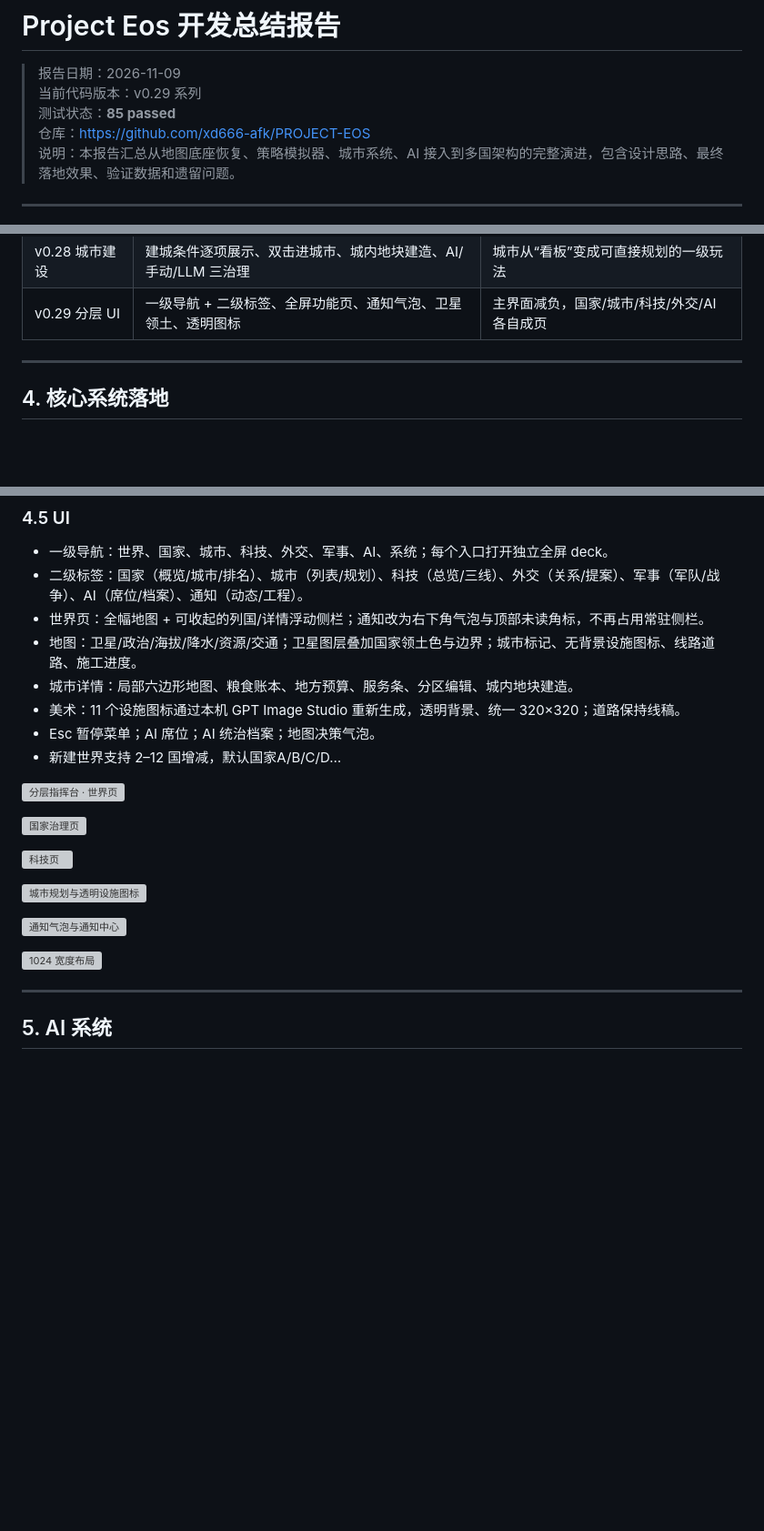
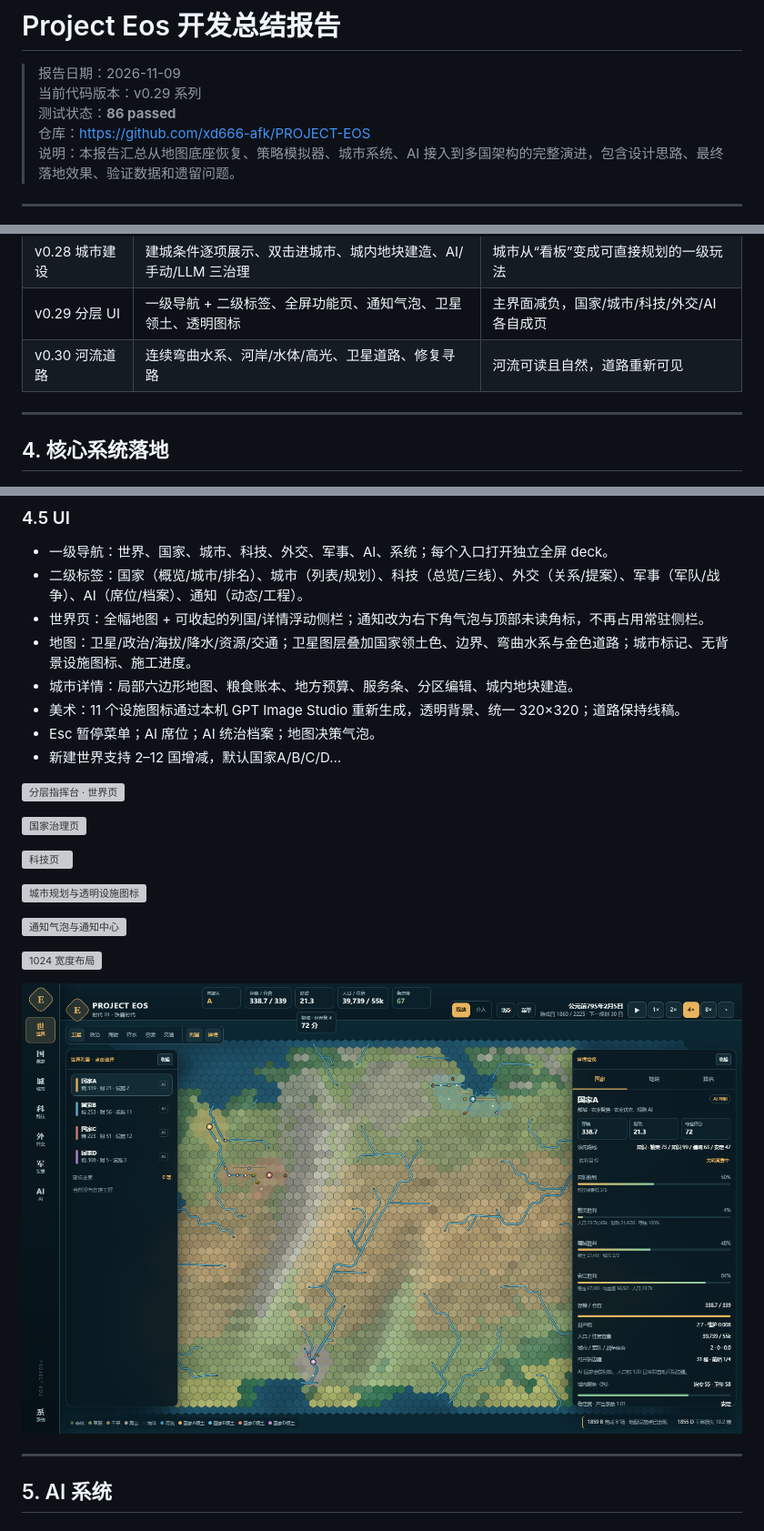
Before and after one commit to xd666-afk/PROJECT-EOS, a Markdown page: PROJECT_EOS_DEVELOPMENT_REPORT.md, 3 parts joined by grey strips. Shown at 91% size. Rendered like a GitHub page; pictures changed too: docs/report_assets/ui_v030_rivers_roads.png (added); blank space fills up the shorter version; grey boxes are pictures that could not be loaded.

```diff
--- a/PROJECT_EOS_DEVELOPMENT_REPORT.md
+++ b/PROJECT_EOS_DEVELOPMENT_REPORT.md
@@ -2,7 +2,7 @@
 
 > 报告日期：2026-11-09
 > 当前代码版本：v0.29 系列
-> 测试状态：**85 passed**
+> 测试状态：**86 passed**
 > 仓库：<https://github.com/xd666-afk/PROJECT-EOS>
 > 说明：本报告汇总从地图底座恢复、策略模拟器、城市系统、AI 接入到多国架构的完整演进，包含设计思路、最终落地效果、验证数据和遗留问题。
 
@@ -144,6 +144,7 @@ AgentScheduler ── deepcopy(observation) ──> HeuristicAgent / OpenAICompa
 | v0.27 科技三线 | 科技/政治/经济三线，按时代重命名节点 | BC800 自动点亮青铜、早期文字、基本哲学 |
 | v0.28 城市建设 | 建城条件逐项展示、双击进城市、城内地块建造、AI/手动/LLM 三治理 | 城市从“看板”变成可直接规划的一级玩法 |
 | v0.29 分层 UI | 一级导航 + 二级标签、全屏功能页、通知气泡、卫星领土、透明图标 | 主界面减负，国家/城市/科技/外交/AI 各自成页 |
+| v0.30 河流道路 | 连续弯曲水系、河岸/水体/高光、卫星道路、修复寻路 | 河流可读且自然，道路重新可见 |
 
 ---
 
@@ -233,7 +234,7 @@ AgentScheduler ── deepcopy(observation) ──> HeuristicAgent / OpenAICompa
 - 一级导航：世界、国家、城市、科技、外交、军事、AI、系统；每个入口打开独立全屏 deck。
 - 二级标签：国家（概览/城市/排名）、城市（列表/规划）、科技（总览/三线）、外交（关系/提案）、军事（军队/战争）、AI（席位/档案）、通知（动态/工程）。
 - 世界页：全幅地图 + 可收起的列国/详情浮动侧栏；通知改为右下角气泡与顶部未读角标，不再占用常驻侧栏。
-- 地图：卫星/政治/海拔/降水/资源/交通；卫星图层叠加国家领土色与边界；城市标记、无背景设施图标、线路道路、施工进度。
+- 地图：卫星/政治/海拔/降水/资源/交通；卫星图层叠加国家领土色、边界、弯曲水系与金色道路；城市标记、无背景设施图标、施工进度。
 - 城市详情：局部六边形地图、粮食账本、地方预算、服务条、分区编辑、城内地块建造。
 - 美术：11 个设施图标通过本机 GPT Image Studio 重新生成，透明背景、统一 320×320；道路保持线稿。
 - Esc 暂停菜单；AI 席位；AI 统治档案；地图决策气泡。
@@ -250,6 +251,8 @@ AgentScheduler ── deepcopy(observation) ──> HeuristicAgent / OpenAICompa
 ![通知气泡与通知中心](docs/report_assets/ui_v029_notifications.png)
 
 ![1024 宽度布局](docs/report_assets/ui_v029_1024.png)
+
+![弯曲水系与卫星道路](docs/report_assets/ui_v030_rivers_roads.png)
 
 ---
 
```
Also changed, not shown: DEVELOPER_MANUAL.md (+7 -4 lines), README.md (+9 -1 lines), 2 other files.
